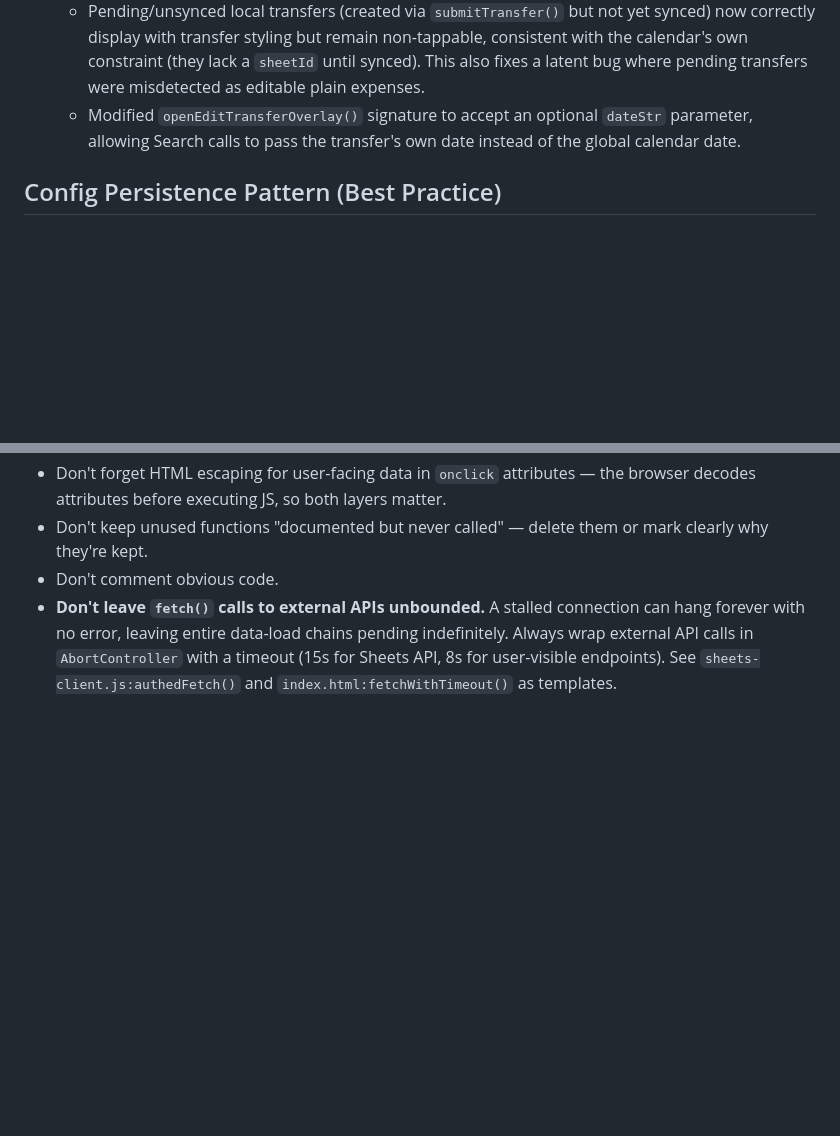
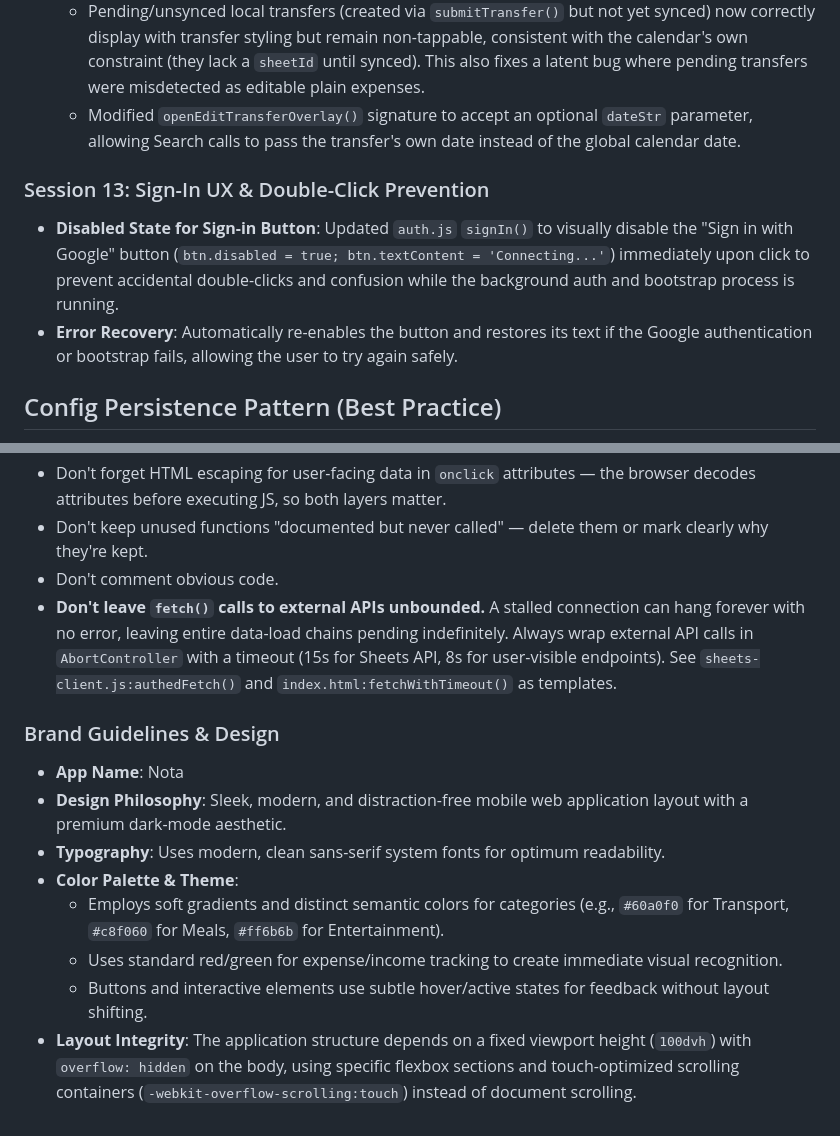
Before and after one commit to callmetimo/nota2, a Markdown page: README.md, 2 parts joined by grey strips. GitHub-like rendering; blank space fills up the shorter version.

Commit message:
Update README with Session 13 and Brand Guidelines

```diff
--- a/README.md
+++ b/README.md
@@ -103,6 +103,10 @@ signed-in user's own short-lived OAuth token.
   - Merged transfer rows are tagged `source: 'hist-transfer'`, rendered with a distinct purple 🔁 icon and `{fromPm} → {toPm}` arrow text, wired to `openEditTransferOverlay()` via a new `openSearchTransferEdit(xfrId)` resolver.
   - Pending/unsynced local transfers (created via `submitTransfer()` but not yet synced) now correctly display with transfer styling but remain non-tappable, consistent with the calendar's own constraint (they lack a `sheetId` until synced). This also fixes a latent bug where pending transfers were misdetected as editable plain expenses.
   - Modified `openEditTransferOverlay()` signature to accept an optional `dateStr` parameter, allowing Search calls to pass the transfer's own date instead of the global calendar date.
+
+### Session 13: Sign-In UX & Double-Click Prevention
+- **Disabled State for Sign-in Button**: Updated `auth.js` `signIn()` to visually disable the "Sign in with Google" button (`btn.disabled = true; btn.textContent = 'Connecting...'`) immediately upon click to prevent accidental double-clicks and confusion while the background auth and bootstrap process is running.
+- **Error Recovery**: Automatically re-enables the button and restores its text if the Google authentication or bootstrap fails, allowing the user to try again safely.
 
 ## Config Persistence Pattern (Best Practice)
 
@@ -356,3 +360,14 @@ state (all reset in `closeInputOverlay`/`openInputOverlay`):
   mark clearly why they're kept.
 - Don't comment obvious code.
 - **Don't leave `fetch()` calls to external APIs unbounded.** A stalled connection can hang forever with no error, leaving entire data-load chains pending indefinitely. Always wrap external API calls in `AbortController` with a timeout (15s for Sheets API, 8s for user-visible endpoints). See `sheets-client.js:authedFetch()` and `index.html:fetchWithTimeout()` as templates.
+
+### Brand Guidelines & Design
+
+- **App Name**: Nota
+- **Design Philosophy**: Sleek, modern, and distraction-free mobile web application layout with a premium dark-mode aesthetic.
+- **Typography**: Uses modern, clean sans-serif system fonts for optimum readability.
+- **Color Palette & Theme**:
+  - Employs soft gradients and distinct semantic colors for categories (e.g., `#60a0f0` for Transport, `#c8f060` for Meals, `#ff6b6b` for Entertainment).
+  - Uses standard red/green for expense/income tracking to create immediate visual recognition.
+  - Buttons and interactive elements use subtle hover/active states for feedback without layout shifting.
+- **Layout Integrity**: The application structure depends on a fixed viewport height (`100dvh`) with `overflow: hidden` on the body, using specific flexbox sections and touch-optimized scrolling containers (`-webkit-overflow-scrolling:touch`) instead of document scrolling.
```
